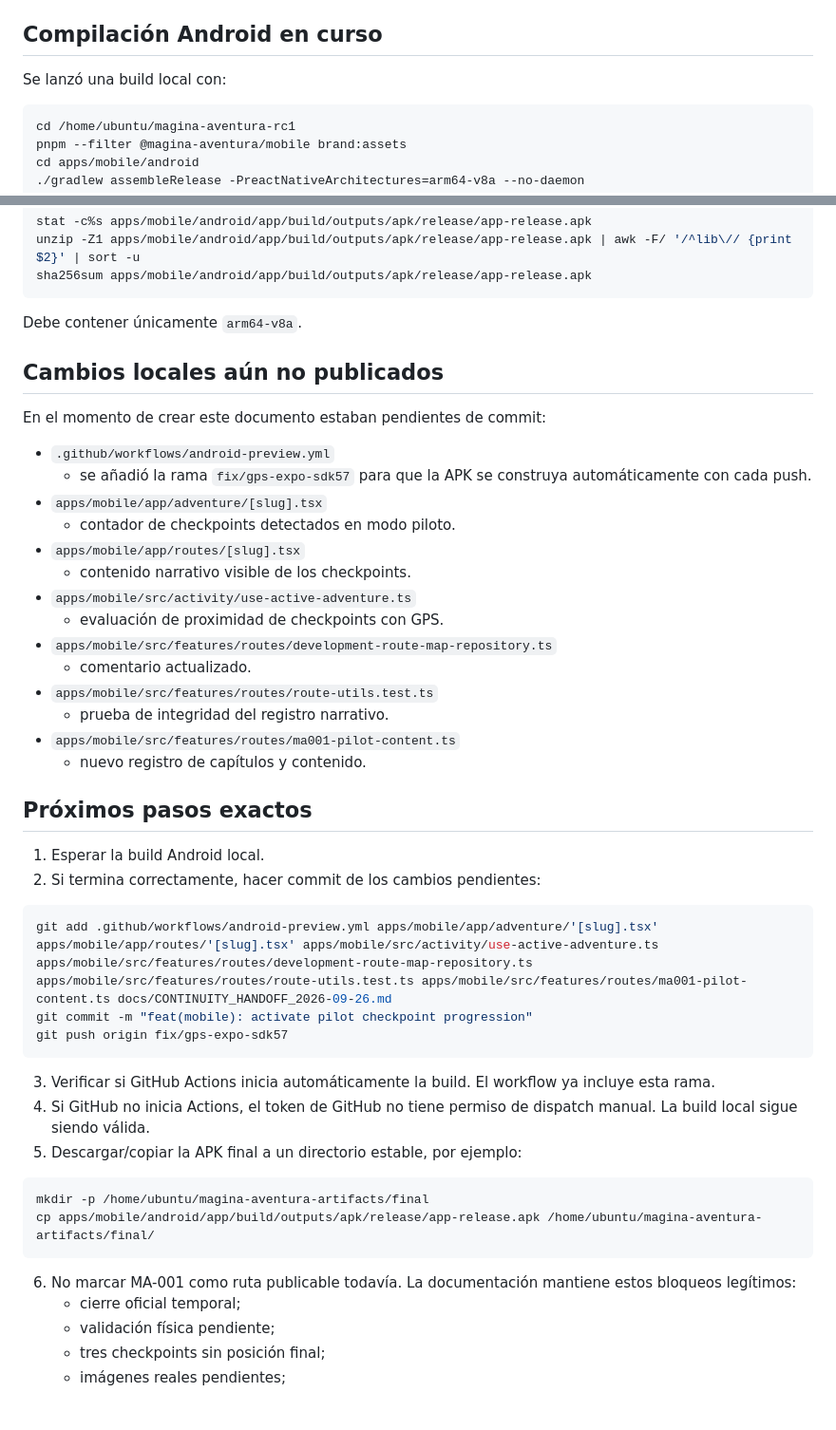
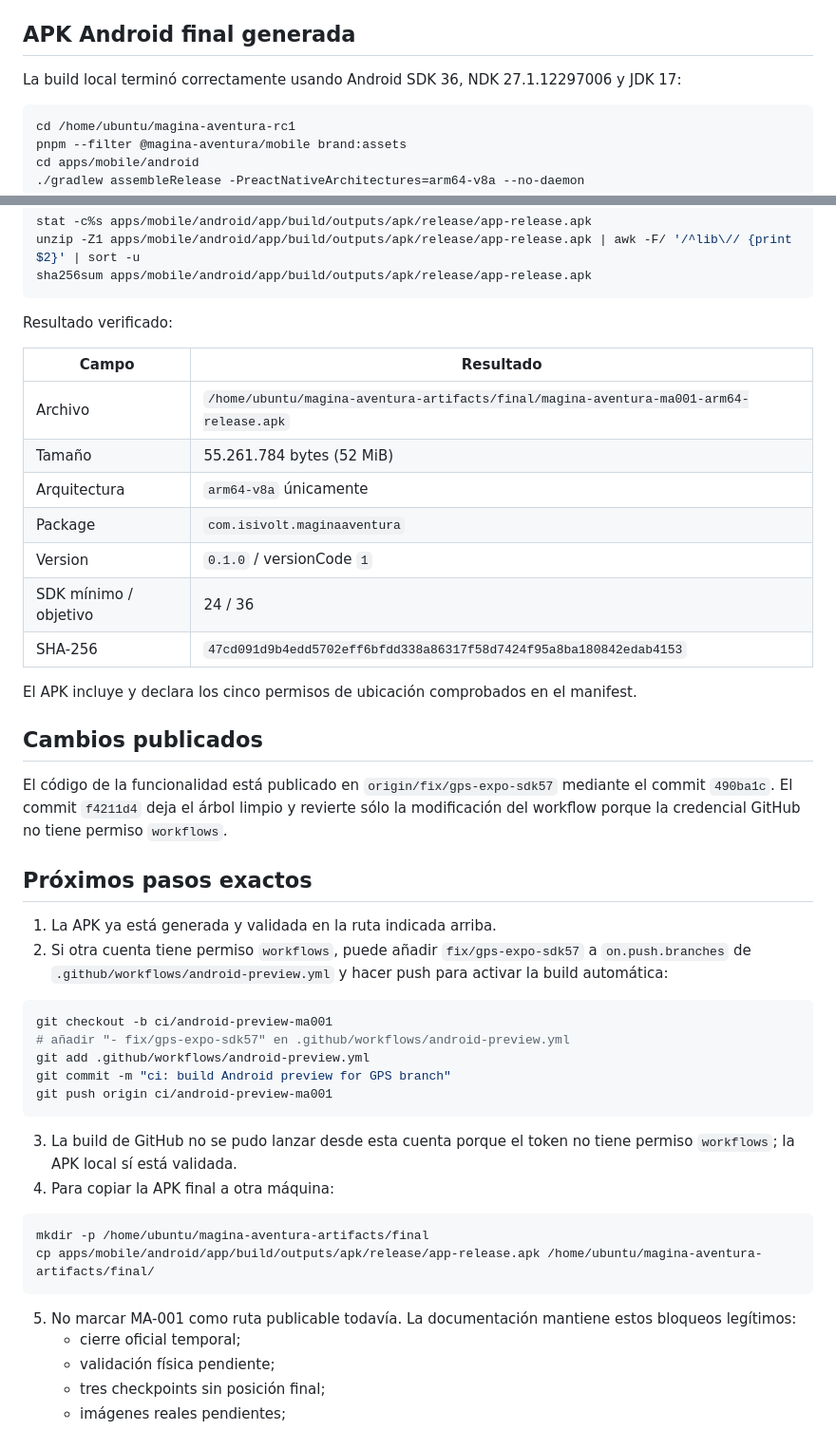
Before and after one commit to izc05/izc05-magina-aventura, a Markdown page: docs/CONTINUITY_HANDOFF_2026-09-26.md, 2 parts joined by grey strips. Shown at 95% size. GitHub-like rendering; blank space fills up the shorter version.

Commit message:
docs: record MA001 APK handoff and build result

````diff
--- a/docs/CONTINUITY_HANDOFF_2026-09-26.md
+++ b/docs/CONTINUITY_HANDOFF_2026-09-26.md
@@ -57,9 +57,9 @@ La app móvil ya tiene conectado el flujo GPS de la ruta piloto MA-001 Cuadros /
   - `FOREGROUND_SERVICE`
   - `FOREGROUND_SERVICE_LOCATION`
 
-## Compilación Android en curso
+## APK Android final generada
 
-Se lanzó una build local con:
+La build local terminó correctamente usando Android SDK 36, NDK 27.1.12297006 y JDK 17:
 
 ```bash
 cd /home/ubuntu/magina-aventura-rc1
@@ -82,48 +82,47 @@ unzip -Z1 apps/mobile/android/app/build/outputs/apk/release/app-release.apk | aw
 sha256sum apps/mobile/android/app/build/outputs/apk/release/app-release.apk
 ```
 
-Debe contener únicamente `arm64-v8a`.
+Resultado verificado:
 
-## Cambios locales aún no publicados
+| Campo | Resultado |
+|---|---|
+| Archivo | `/home/ubuntu/magina-aventura-artifacts/final/magina-aventura-ma001-arm64-release.apk` |
+| Tamaño | 55.261.784 bytes (52 MiB) |
+| Arquitectura | `arm64-v8a` únicamente |
+| Package | `com.isivolt.maginaaventura` |
+| Version | `0.1.0` / versionCode `1` |
+| SDK mínimo / objetivo | 24 / 36 |
+| SHA-256 | `47cd091d9b4edd5702eff6bfdd338a86317f58d7424f95a8ba180842edab4153` |
 
-En el momento de crear este documento estaban pendientes de commit:
+El APK incluye y declara los cinco permisos de ubicación comprobados en el manifest.
 
-- `.github/workflows/android-preview.yml`
-  - se añadió la rama `fix/gps-expo-sdk57` para que la APK se construya automáticamente con cada push.
-- `apps/mobile/app/adventure/[slug].tsx`
-  - contador de checkpoints detectados en modo piloto.
-- `apps/mobile/app/routes/[slug].tsx`
-  - contenido narrativo visible de los checkpoints.
-- `apps/mobile/src/activity/use-active-adventure.ts`
-  - evaluación de proximidad de checkpoints con GPS.
-- `apps/mobile/src/features/routes/development-route-map-repository.ts`
-  - comentario actualizado.
-- `apps/mobile/src/features/routes/route-utils.test.ts`
-  - prueba de integridad del registro narrativo.
-- `apps/mobile/src/features/routes/ma001-pilot-content.ts`
-  - nuevo registro de capítulos y contenido.
+## Cambios publicados
+
+El código de la funcionalidad está publicado en `origin/fix/gps-expo-sdk57` mediante el commit `490ba1c`.
+El commit `f4211d4` deja el árbol limpio y revierte sólo la modificación del workflow porque la credencial GitHub no tiene permiso `workflows`.
 
 ## Próximos pasos exactos
 
-1. Esperar la build Android local.
-2. Si termina correctamente, hacer commit de los cambios pendientes:
+1. La APK ya está generada y validada en la ruta indicada arriba.
+2. Si otra cuenta tiene permiso `workflows`, puede añadir `fix/gps-expo-sdk57` a `on.push.branches` de `.github/workflows/android-preview.yml` y hacer push para activar la build automática:
 
 ```bash
-git add .github/workflows/android-preview.yml apps/mobile/app/adventure/'[slug].tsx' apps/mobile/app/routes/'[slug].tsx' apps/mobile/src/activity/use-active-adventure.ts apps/mobile/src/features/routes/development-route-map-repository.ts apps/mobile/src/features/routes/route-utils.test.ts apps/mobile/src/features/routes/ma001-pilot-content.ts docs/CONTINUITY_HANDOFF_2026-09-26.md
-git commit -m "feat(mobile): activate pilot checkpoint progression"
-git push origin fix/gps-expo-sdk57
+git checkout -b ci/android-preview-ma001
+# añadir "- fix/gps-expo-sdk57" en .github/workflows/android-preview.yml
+git add .github/workflows/android-preview.yml
+git commit -m "ci: build Android preview for GPS branch"
+git push origin ci/android-preview-ma001
 ```
 
-3. Verificar si GitHub Actions inicia automáticamente la build. El workflow ya incluye esta rama.
-4. Si GitHub no inicia Actions, el token de GitHub no tiene permiso de dispatch manual. La build local sigue siendo válida.
-5. Descargar/copiar la APK final a un directorio estable, por ejemplo:
+3. La build de GitHub no se pudo lanzar desde esta cuenta porque el token no tiene permiso `workflows`; la APK local sí está validada.
+4. Para copiar la APK final a otra máquina:
 
 ```bash
 mkdir -p /home/ubuntu/magina-aventura-artifacts/final
 cp apps/mobile/android/app/build/outputs/apk/release/app-release.apk /home/ubuntu/magina-aventura-artifacts/final/
 ```
 
-6. No marcar MA-001 como ruta publicable todavía. La documentación mantiene estos bloqueos legítimos:
+5. No marcar MA-001 como ruta publicable todavía. La documentación mantiene estos bloqueos legítimos:
    - cierre oficial temporal;
    - validación física pendiente;
    - tres checkpoints sin posición final;
````
